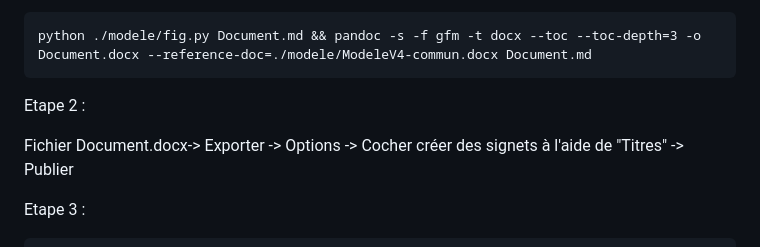
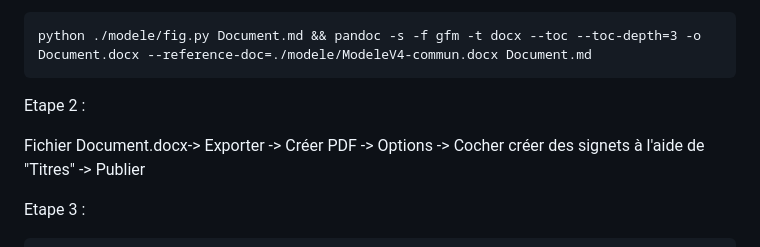
Before and after one commit to cnigfr/Geostandards-risques-carto-di, a Markdown page: standard/Documentation.md, the part around the change. Rendered like a GitHub page.

`````diff
--- a/standard/Documentation.md
+++ b/standard/Documentation.md
@@ -33,7 +33,7 @@ python ./modele/fig.py Document.md && pandoc -s -f gfm -t docx --toc --toc-depth
 ````
 Etape 2 :
 
-Fichier Document.docx-> Exporter -> Options -> Cocher créer des signets à l'aide de "Titres" -> Publier
+Fichier Document.docx-> Exporter -> Créer PDF -> Options -> Cocher créer des signets à l'aide de "Titres" -> Publier
 
 Etape 3 :
 ````
`````
